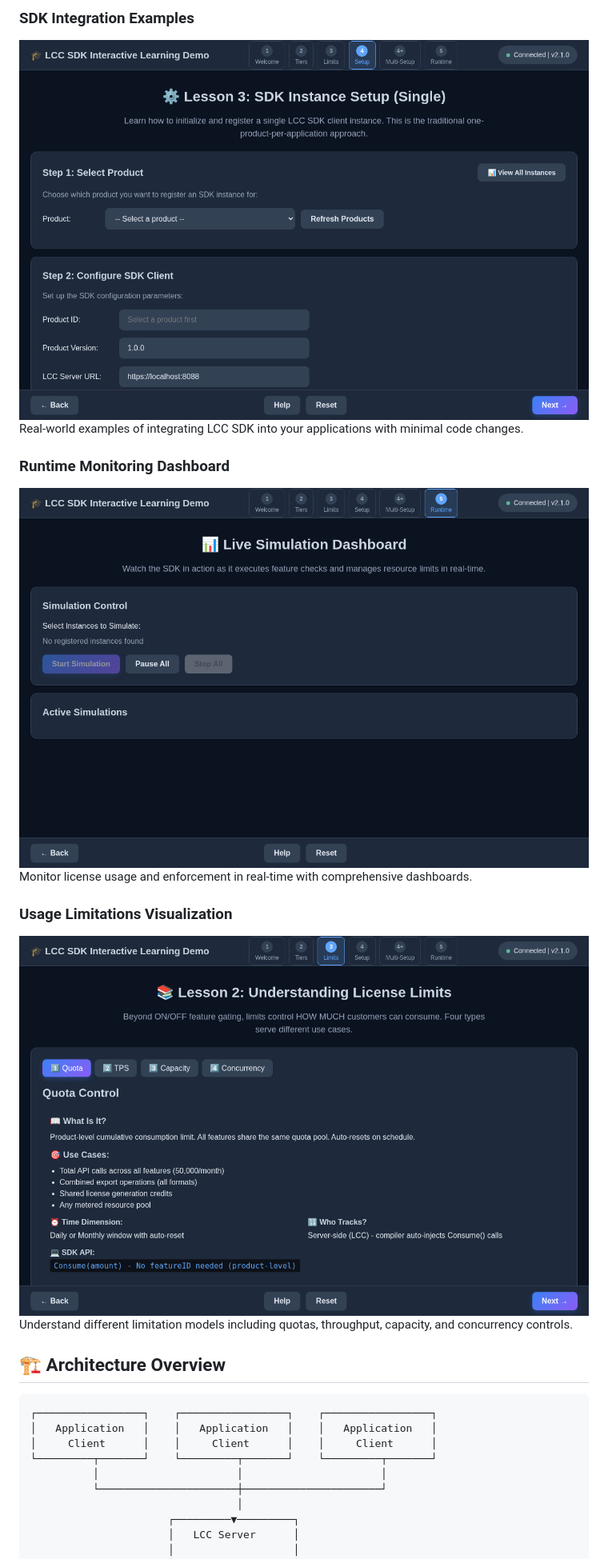
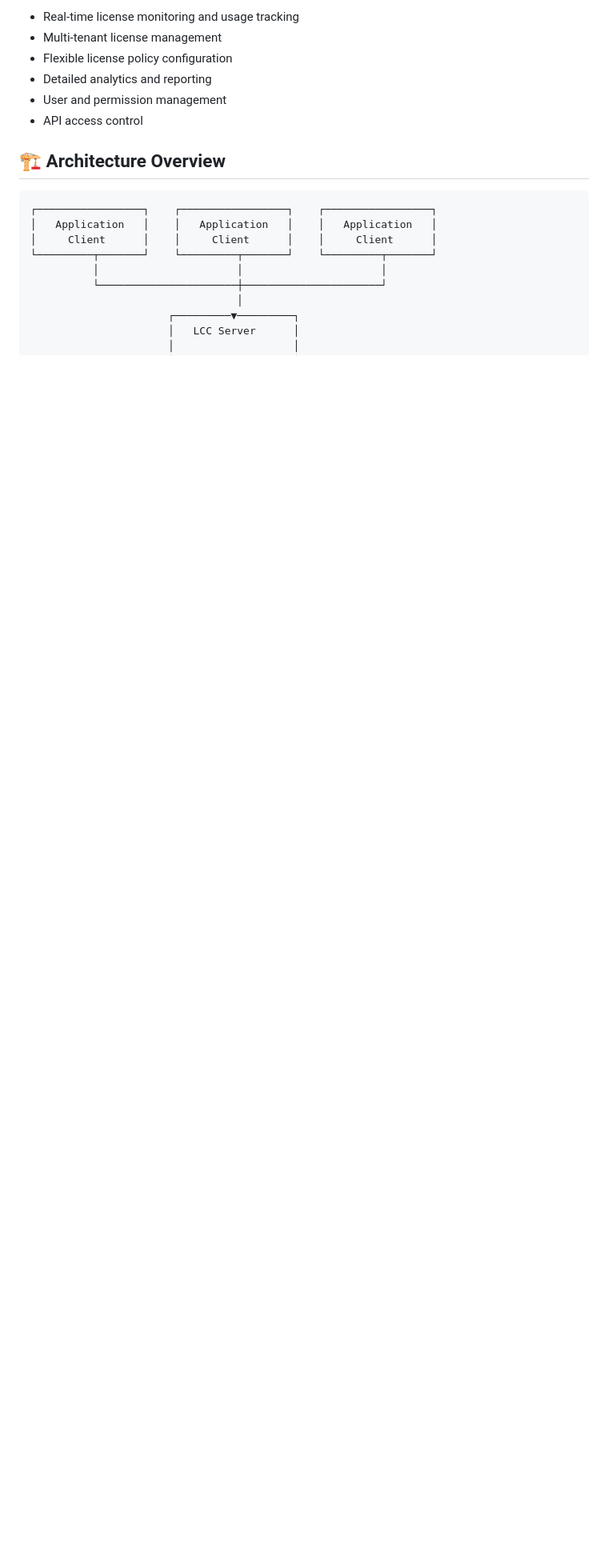
Before and after one commit to dataxcash/lcc_server, a Markdown page: README.md, the part around the change printed below. Shown: that part at 80% size. Drawn GitHub-style; blank space fills up the shorter version.

Commit message:
Fix README.md with correct LCC Server screenshots
- Replaced demo app screenshots with actual LCC Server interface screenshot
- Updated descriptions to match LCC Server interface
- Removed incorrect references to demo app screenshots

```diff
--- a/README.md
+++ b/README.md
@@ -32,15 +30,10 @@ Compare feature availability across different license tiers with an intuitive in
 
-### SDK Integration Examples
-![Setup](docs/images/lcc-setup.png)
-Real-world examples of integrating LCC SDK into your applications with minimal code changes.
-
-### Runtime Monitoring Dashboard
-![Runtime](docs/images/lcc-runtime.png)
-Monitor license usage and enforcement in real-time with comprehensive dashboards.
-
-### Usage Limitations Visualization
-![Limits](docs/images/lcc-limits.png)
-Understand different limitation models including quotas, throughput, capacity, and concurrency controls.
+- Real-time license monitoring and usage tracking
+- Multi-tenant license management
+- Flexible license policy configuration
+- Detailed analytics and reporting
+- User and permission management
+- API access control
 
 ## 🏗️ Architecture Overview
 
```
Also changed, not shown: other parts of README.md (+4 -6 lines).
